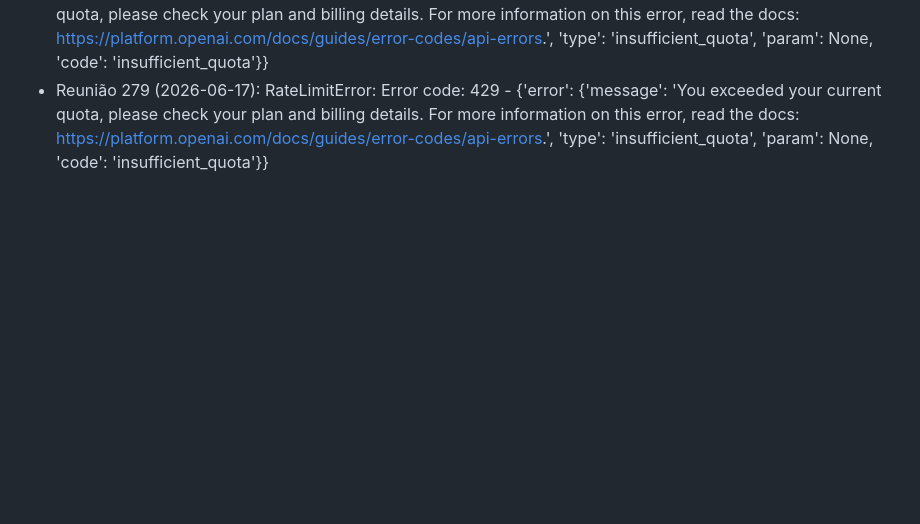
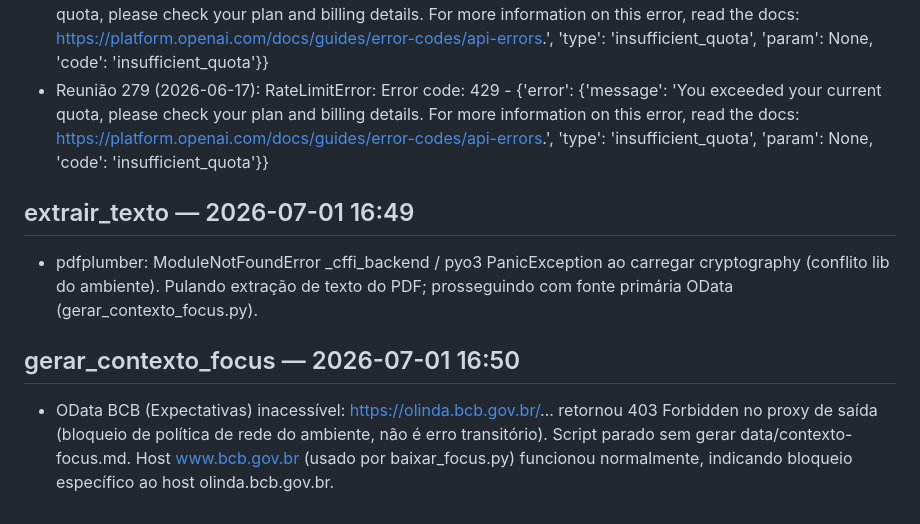
Before and after one commit to Resendao/resumo-focus, a Markdown page: logs/erros.md, the part around the change. Rendered like a GitHub page; blank space fills up the shorter version.

Commit message:
Focus 2026-07-01: registra bloqueio de rede na rotina semanal
OData BCB (olinda.bcb.gov.br) retornou 403 no proxy de saída deste
ambiente; contexto-focus.md não foi regenerado nesta execução.

Co-Authored-By: Claude Sonnet 5 <noreply@anthropic.com>
Claude-Session: https://claude.ai/code/session_013bkXKAsYXqLjGcCGTYihxX

```diff
--- a/logs/erros.md
+++ b/logs/erros.md
@@ -68,3 +68,9 @@
 - Reunião 277 (2026-03-18): RateLimitError: Error code: 429 - {'error': {'message': 'You exceeded your current quota, please check your plan and billing details. For more information on this error, read the docs: https://platform.openai.com/docs/guides/error-codes/api-errors.', 'type': 'insufficient_quota', 'param': None, 'code': 'insufficient_quota'}}
 - Reunião 278 (2026-04-29): RateLimitError: Error code: 429 - {'error': {'message': 'You exceeded your current quota, please check your plan and billing details. For more information on this error, read the docs: https://platform.openai.com/docs/guides/error-codes/api-errors.', 'type': 'insufficient_quota', 'param': None, 'code': 'insufficient_quota'}}
 - Reunião 279 (2026-06-17): RateLimitError: Error code: 429 - {'error': {'message': 'You exceeded your current quota, please check your plan and billing details. For more information on this error, read the docs: https://platform.openai.com/docs/guides/error-codes/api-errors.', 'type': 'insufficient_quota', 'param': None, 'code': 'insufficient_quota'}}
+
+## extrair_texto — 2026-07-01 16:49
+- pdfplumber: ModuleNotFoundError _cffi_backend / pyo3 PanicException ao carregar cryptography (conflito lib do ambiente). Pulando extração de texto do PDF; prosseguindo com fonte primária OData (gerar_contexto_focus.py).
+
+## gerar_contexto_focus — 2026-07-01 16:50
+- OData BCB (Expectativas) inacessível: https://olinda.bcb.gov.br/... retornou 403 Forbidden no proxy de saída (bloqueio de política de rede do ambiente, não é erro transitório). Script parado sem gerar data/contexto-focus.md. Host www.bcb.gov.br (usado por baixar_focus.py) funcionou normalmente, indicando bloqueio específico ao host olinda.bcb.gov.br.
```
